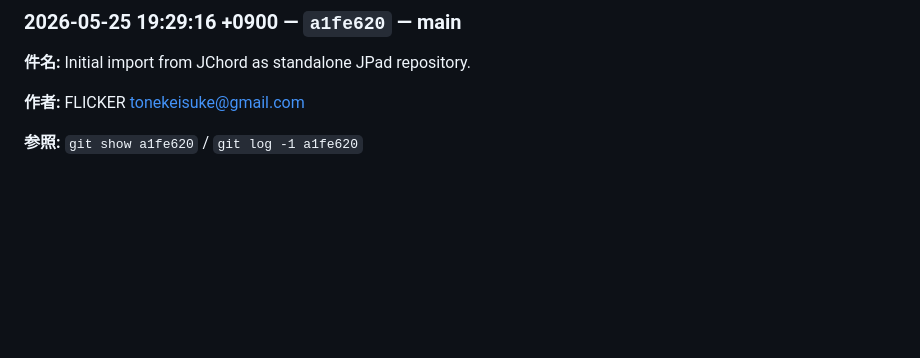
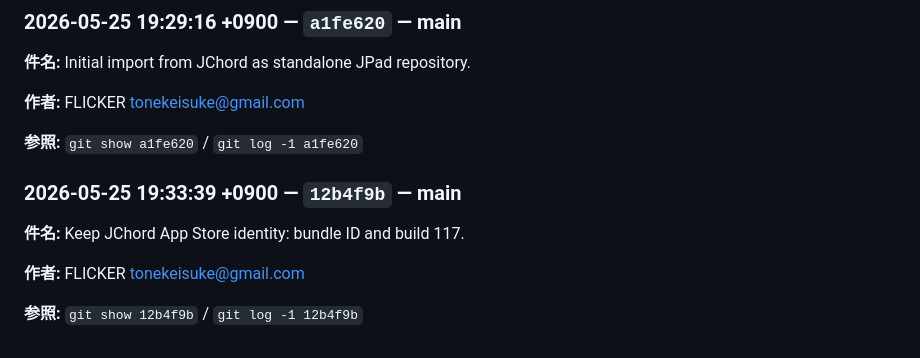
Before and after one commit to flickerjp/jpad, a Markdown page: docs/HANDOVER.md, the part around the change. Rendered like a GitHub page; blank space fills up the shorter version.

Commit message:
chore: sync handover log

```diff
--- a/docs/HANDOVER.md
+++ b/docs/HANDOVER.md
@@ -602,3 +602,13 @@
 **作者:** FLICKER <tonekeisuke@gmail.com>
 
 **参照:** `git show a1fe620` / `git log -1 a1fe620`
+
+
+<!-- handover:auto:12b4f9b2b6a1239104f47416e75d6242f4b07122 -->
+### 2026-05-25 19:33:39 +0900 — `12b4f9b` — main
+
+**件名:** Keep JChord App Store identity: bundle ID and build 117.
+
+**作者:** FLICKER <tonekeisuke@gmail.com>
+
+**参照:** `git show 12b4f9b` / `git log -1 12b4f9b`
```
